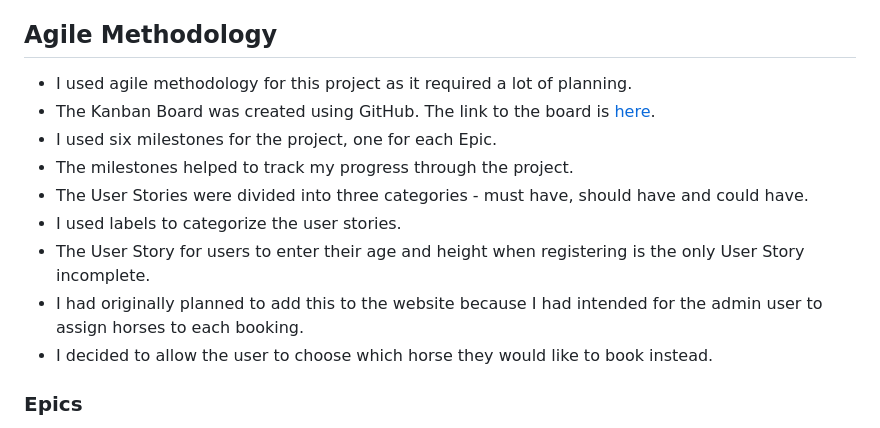
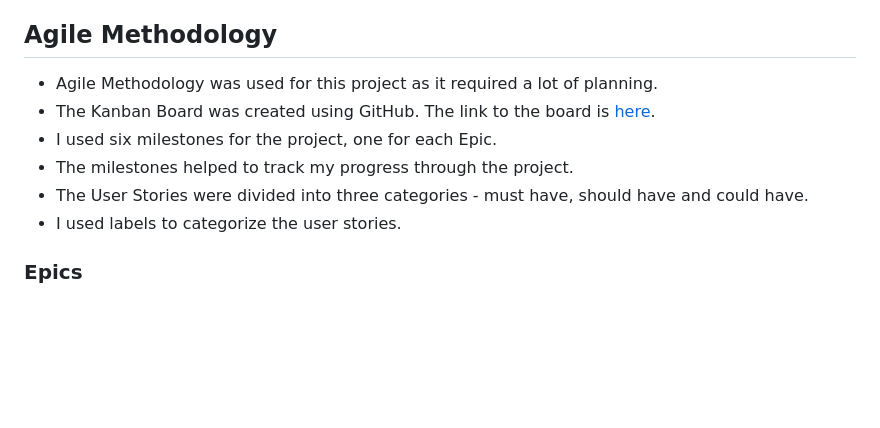
Before and after one commit to Soro82/book-horse-riding-lesson, a Markdown page: README.md, the part around the change. Drawn GitHub-style; blank space fills up the shorter version.

Commit message:
update agile section of readme

```diff
--- a/README.md
+++ b/README.md
@@ -95,15 +95,12 @@ Each user has the ability to:
 [Back to Top](#book-horse-riding-lessons)
 
 ## Agile Methodology
-* I used agile methodology for this project as it required a lot of planning.
+* Agile Methodology was used for this project as it required a lot of planning.
 * The Kanban Board was created using GitHub. The link to the board is [here](https://github.com/users/Soro82/projects/2).
 * I used six milestones for the project, one for each Epic.
 * The milestones helped to track my progress through the project.
 * The User Stories were divided into three categories - must have, should have and could have.
 * I used labels to categorize the user stories.
-* The User Story for users to enter their age and height when registering is the only User Story incomplete.
-* I had originally planned to add this to the website because I had intended for the admin user to assign horses to each booking.
-* I decided to allow the user to choose which horse they would like to book instead.
 
 ### Epics
 
```
